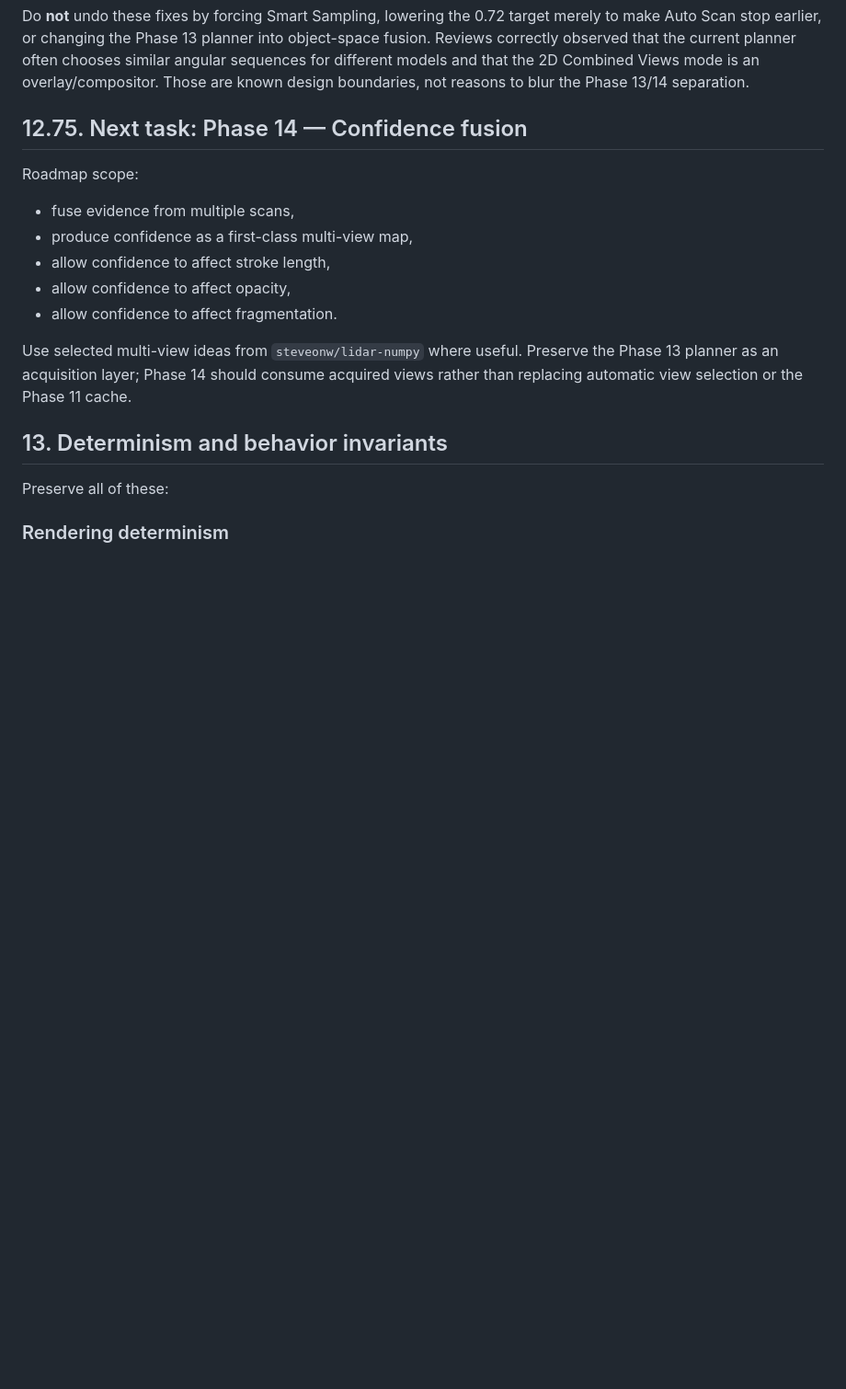
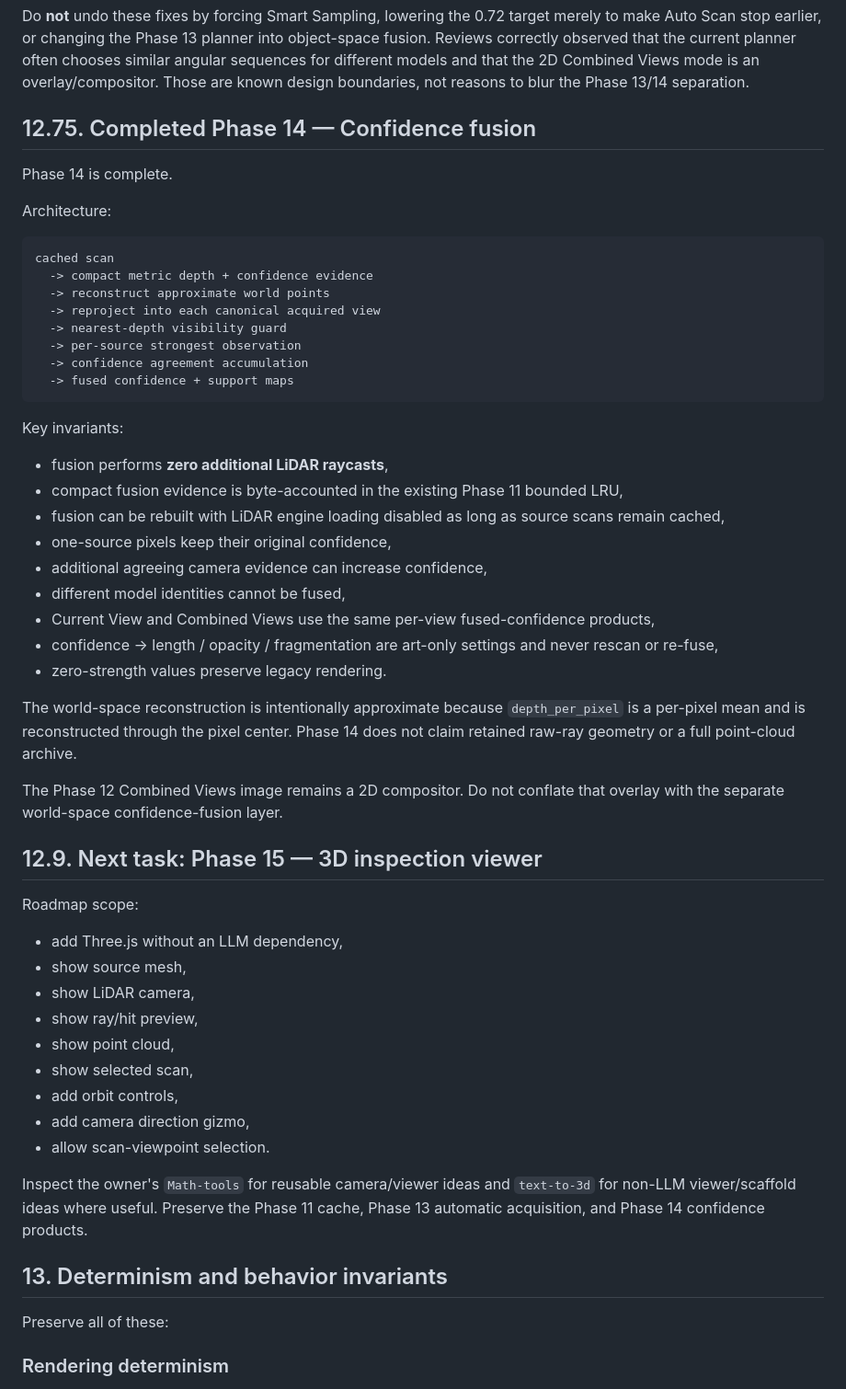
Before and after one commit to steveonw/3d-line-art, a Markdown page: AI_HANDOFF.md, the part around one of its changes. Shown at 92% size. Rendered like a GitHub page; blank space fills up the shorter version.

Commit message:
Docs: hand off Phase 14 to 3D inspection

````diff
--- a/AI_HANDOFF.md
+++ b/AI_HANDOFF.md
@@ -768,17 +770,54 @@ Post-review stabilization on the same Phase 13 branch additionally establishes:
 
 Do **not** undo these fixes by forcing Smart Sampling, lowering the 0.72 target merely to make Auto Scan stop earlier, or changing the Phase 13 planner into object-space fusion. Reviews correctly observed that the current planner often chooses similar angular sequences for different models and that the 2D Combined Views mode is an overlay/compositor. Those are known design boundaries, not reasons to blur the Phase 13/14 separation.
 
-## 12.75. Next task: Phase 14 — Confidence fusion
+## 12.75. Completed Phase 14 — Confidence fusion
+
+Phase 14 is complete.
+
+Architecture:
+
+```text
+cached scan
+  -> compact metric depth + confidence evidence
+  -> reconstruct approximate world points
+  -> reproject into each canonical acquired view
+  -> nearest-depth visibility guard
+  -> per-source strongest observation
+  -> confidence agreement accumulation
+  -> fused confidence + support maps
+```
+
+Key invariants:
+
+- fusion performs **zero additional LiDAR raycasts**,
+- compact fusion evidence is byte-accounted in the existing Phase 11 bounded LRU,
+- fusion can be rebuilt with LiDAR engine loading disabled as long as source scans remain cached,
+- one-source pixels keep their original confidence,
+- additional agreeing camera evidence can increase confidence,
+- different model identities cannot be fused,
+- Current View and Combined Views use the same per-view fused-confidence products,
+- confidence → length / opacity / fragmentation are art-only settings and never rescan or re-fuse,
+- zero-strength values preserve legacy rendering.
+
+The world-space reconstruction is intentionally approximate because `depth_per_pixel` is a per-pixel mean and is reconstructed through the pixel center. Phase 14 does not claim retained raw-ray geometry or a full point-cloud archive.
+
+The Phase 12 Combined Views image remains a 2D compositor. Do not conflate that overlay with the separate world-space confidence-fusion layer.
+
+## 12.9. Next task: Phase 15 — 3D inspection viewer
 
 Roadmap scope:
 
-- fuse evidence from multiple scans,
-- produce confidence as a first-class multi-view map,
-- allow confidence to affect stroke length,
-- allow confidence to affect opacity,
-- allow confidence to affect fragmentation.
+- add Three.js without an LLM dependency,
+- show source mesh,
+- show LiDAR camera,
+- show ray/hit preview,
+- show point cloud,
+- show selected scan,
+- add orbit controls,
+- add camera direction gizmo,
+- allow scan-viewpoint selection.
 
-Use selected multi-view ideas from `steveonw/lidar-numpy` where useful. Preserve the Phase 13 planner as an acquisition layer; Phase 14 should consume acquired views rather than replacing automatic view selection or the Phase 11 cache.
+Inspect the owner's `Math-tools` for reusable camera/viewer ideas and `text-to-3d` for non-LLM viewer/scaffold ideas where useful. Preserve the Phase 11 cache, Phase 13 automatic acquisition, and Phase 14 confidence products.
 
 ## 13. Determinism and behavior invariants
 
````
Also changed, not shown: other parts of AI_HANDOFF.md (+23 -24 lines).
